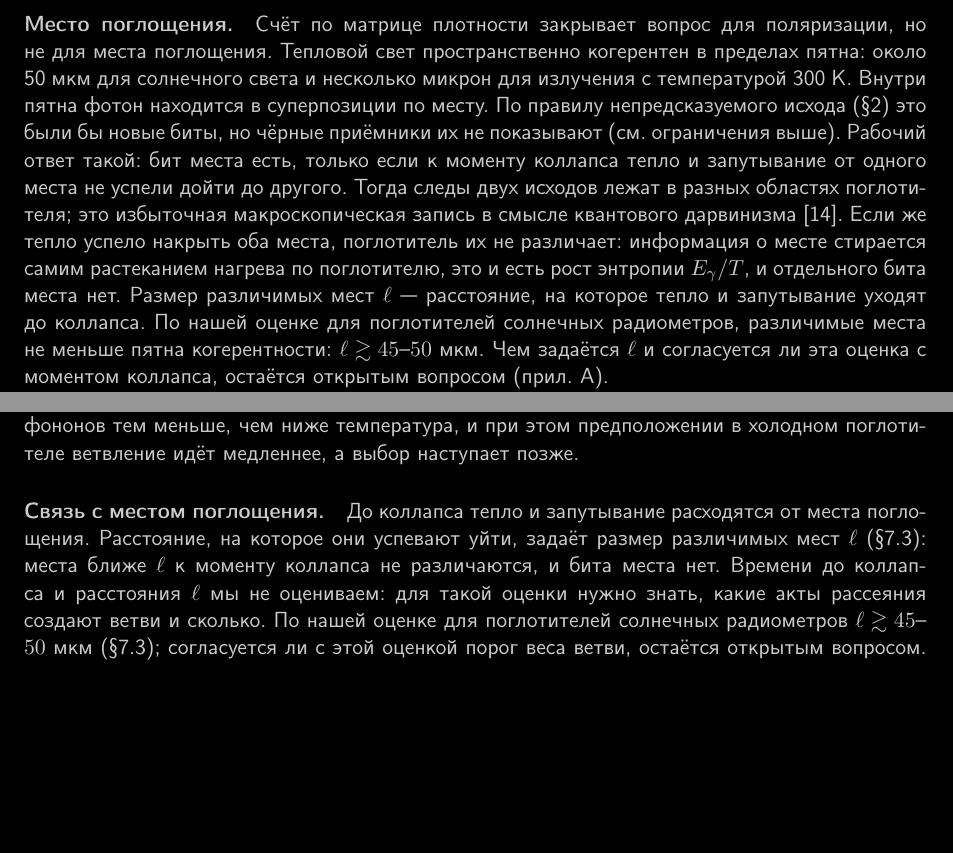
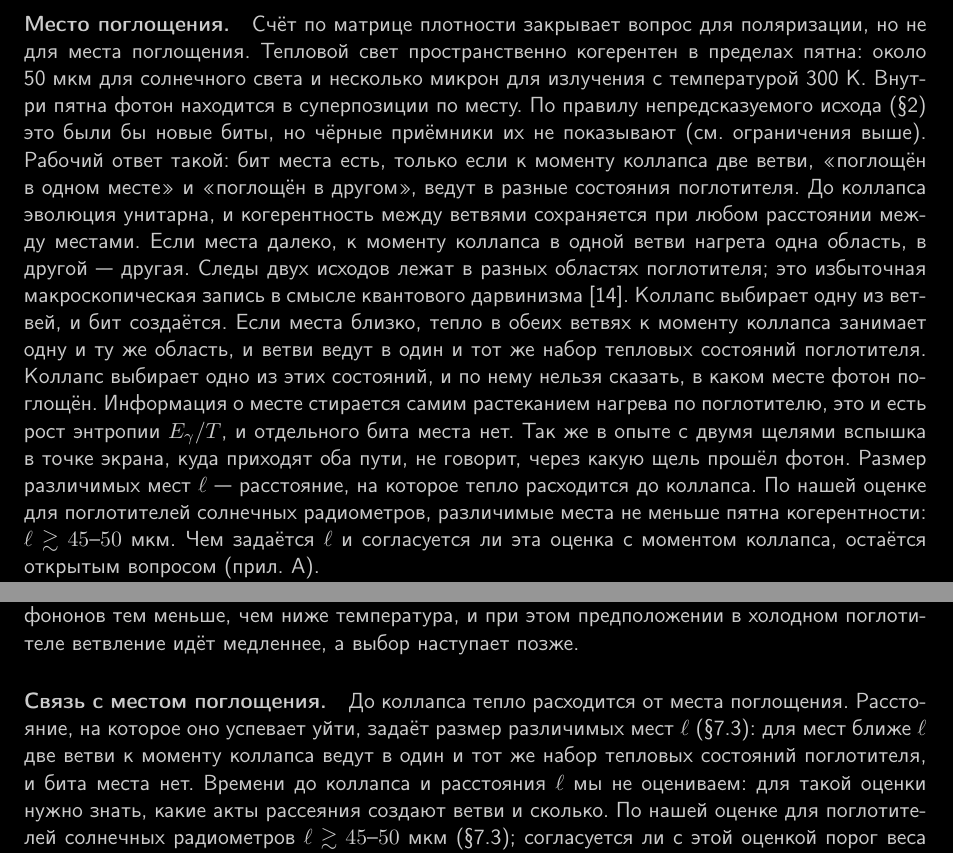
Before and after one commit to oponfil/heat-from-bit, a LaTeX paper (heat_from_bit_ru.tex): two parts of pages 17 and 23 of 25, joined at a grey line, cut so that both start at the same text, the shorter picture padded with empty space. Compiled offline with pdfLaTeX.

Commit message:
State the working rule on the absorption site precisely: the bit exists only if the two branches lead to different states of the absorber by the moment of collapse, with the two-slit analogy.

```diff
--- a/heat_from_bit_ru.tex
+++ b/heat_from_bit_ru.tex
@@ -499,7 +499,7 @@ $\Delta Q_{\mathrm{bit}} = kT\ln 2 \approx 1{,}8\times 10^{-2}$~эВ ($\sim 2{,}
 В тепловом равновесии новых бит не бывает нигде. Каждое дихроичное тело (песчинка кварца, зерно породы) излучает в тех поляризациях, которые хорошо поглощает, и отражает чужое излучение в тех, которые поглощает плохо. В полости с одинаковой температурой стенок эти части точно дополняют друг друга, и суммарное поле неполяризовано при любых материалах стенок. Отличить испущенный фотон от отражённого нельзя: физически есть только суммарное поле. Поэтому на соседнее зерно падает неполяризованный тепловой свет, для которого нового бита нет. Отсюда нулевой самонагрев песка, пород и кристаллов в калориметрах. Новый бит требует потока фотонов с определённой поляризацией под углом к осям поглотителя; такой поток надо приготовить искусственно: нужны источник горячее поглотителя и поляризатор. Объяснение «песчинка пропускает фотоны, и они уносят запись» не годится: куча песка непрозрачна, и пропущенный фотон поглощается соседним зерном.
 
 \paragraph{Место поглощения.}
-Счёт по матрице плотности закрывает вопрос для поляризации, но не для места поглощения. Тепловой свет пространственно когерентен в пределах пятна: около 50~мкм для солнечного света и несколько микрон для излучения с температурой 300~K. Внутри пятна фотон находится в суперпозиции по месту. По правилу непредсказуемого исхода (\Sref{sec:intuition}) это были бы новые биты, но чёрные приёмники их не показывают (см. ограничения выше). Рабочий ответ такой: бит места есть, только если к моменту коллапса тепло и запутывание от одного места не успели дойти до другого. Тогда следы двух исходов лежат в разных областях поглотителя; это избыточная макроскопическая запись в смысле квантового дарвинизма~\cite{zurek2009}. Если же тепло успело накрыть оба места, поглотитель их не различает: информация о месте стирается самим растеканием нагрева по поглотителю, это и есть рост энтропии $E_\gamma/T$, и отдельного бита места нет. Размер различимых мест~$\ell$~--- расстояние, на которое тепло и запутывание уходят до коллапса. По нашей оценке для поглотителей солнечных радиометров, различимые места не меньше пятна когерентности: $\ell\gtrsim 45$--$50$~мкм. Чем задаётся~$\ell$ и согласуется ли эта оценка с моментом коллапса, остаётся открытым вопросом (прил.~\ref{app:bdpt}).
+Счёт по матрице плотности закрывает вопрос для поляризации, но не для места поглощения. Тепловой свет пространственно когерентен в пределах пятна: около 50~мкм для солнечного света и несколько микрон для излучения с температурой 300~K. Внутри пятна фотон находится в суперпозиции по месту. По правилу непредсказуемого исхода (\Sref{sec:intuition}) это были бы новые биты, но чёрные приёмники их не показывают (см. ограничения выше). Рабочий ответ такой: бит места есть, только если к моменту коллапса две ветви, «поглощён в одном месте» и «поглощён в другом», ведут в разные состояния поглотителя. До коллапса эволюция унитарна, и когерентность между ветвями сохраняется при любом расстоянии между местами. Если места далеко, к моменту коллапса в одной ветви нагрета одна область, в другой~--- другая. Следы двух исходов лежат в разных областях поглотителя; это избыточная макроскопическая запись в смысле квантового дарвинизма~\cite{zurek2009}. Коллапс выбирает одну из ветвей, и бит создаётся. Если места близко, тепло в обеих ветвях к моменту коллапса занимает одну и ту же область, и ветви ведут в один и тот же набор тепловых состояний поглотителя. Коллапс выбирает одно из этих состояний, и по нему нельзя сказать, в каком месте фотон поглощён. Информация о месте стирается самим растеканием нагрева по поглотителю, это и есть рост энтропии $E_\gamma/T$, и отдельного бита места нет. Так же в опыте с двумя щелями вспышка в точке экрана, куда приходят оба пути, не говорит, через какую щель прошёл фотон. Размер различимых мест~$\ell$~--- расстояние, на которое тепло расходится до коллапса. По нашей оценке для поглотителей солнечных радиометров, различимые места не меньше пятна когерентности: $\ell\gtrsim 45$--$50$~мкм. Чем задаётся~$\ell$ и согласуется ли эта оценка с моментом коллапса, остаётся открытым вопросом (прил.~\ref{app:bdpt}).
 
 Бит поляризации подчиняется тому же правилу. Поляризатор переводит поляризацию в место: поляризационный светоделитель разносит два исхода по двум пятнам, поглощающий поляризатор~--- по глубине, на плёнку и поглотитель за ней. Бит оплачивается, если эти места разнесены шире~$\ell$. Для основного опыта (\Sref{sec:mz}) отсюда следует, что зоны микроострова должны быть разнесены заметно шире~$\ell$, а тариф при изменении разноса должен включаться порогом. Для простого опыта условие на поляризатор дано в \Sref{sec:extra}.
 
@@ -574,7 +574,7 @@ t_{\mathrm{dec}}=\frac{1}{\xi\,t_P^2}\Bigl(\frac{\hbar}{E_{\mathrm{br}}}\Bigr)^{
 Если один акт рассеяния удваивает число ветвей, нужны сотни таких актов. Сам фотон сотен фононов не создаёт: его энергия $E_\gamma=0{,}8$~эВ при $T=300$~K равна примерно $30\,kT$, то есть энергии около тридцати тепловых фононов. Поэтому мы предполагаем, что порог веса достигается через рассеяние на тепловых фононах, которые уже есть в поглотителе. Тепловых фононов тем меньше, чем ниже температура, и при этом предположении в холодном поглотителе ветвление идёт медленнее, а выбор наступает позже.
 
 \paragraph{Связь с местом поглощения.}
-До коллапса тепло и запутывание расходятся от места поглощения. Расстояние, на которое они успевают уйти, задаёт размер различимых мест~$\ell$ (\Sref{sec:open}): места ближе~$\ell$ к моменту коллапса не различаются, и бита места нет. Времени до коллапса и расстояния~$\ell$ мы не оцениваем: для такой оценки нужно знать, какие акты рассеяния создают ветви и сколько. По нашей оценке для поглотителей солнечных радиометров $\ell\gtrsim 45$--$50$~мкм (\Sref{sec:open}); согласуется ли с этой оценкой порог веса ветви, остаётся открытым вопросом. Если коллапс в холодном поглотителе наступает позже, то $\ell$ растёт при охлаждении; пропорциональность добавки температуре (\Sref{sec:mz}) тогда относится к разносу зон, который остаётся шире~$\ell$.
+До коллапса тепло расходится от места поглощения. Расстояние, на которое оно успевает уйти, задаёт размер различимых мест~$\ell$ (\Sref{sec:open}): для мест ближе~$\ell$ две ветви к моменту коллапса ведут в один и тот же набор тепловых состояний поглотителя, и бита места нет. Времени до коллапса и расстояния~$\ell$ мы не оцениваем: для такой оценки нужно знать, какие акты рассеяния создают ветви и сколько. По нашей оценке для поглотителей солнечных радиометров $\ell\gtrsim 45$--$50$~мкм (\Sref{sec:open}); согласуется ли с этой оценкой порог веса ветви, остаётся открытым вопросом. Если коллапс в холодном поглотителе наступает позже, то $\ell$ растёт при охлаждении; пропорциональность добавки температуре (\Sref{sec:mz}) тогда относится к разносу зон, который остаётся шире~$\ell$.
 
 \paragraph{Связь с $\tau_{\mathrm{col}}$.}
 Выбор неунитарен; длительность акта $\tau_{\mathrm{col}}$ оценена в \Sref{sec:origin}.
```
Also changed, not shown: heat_from_bit_ru.pdf.
